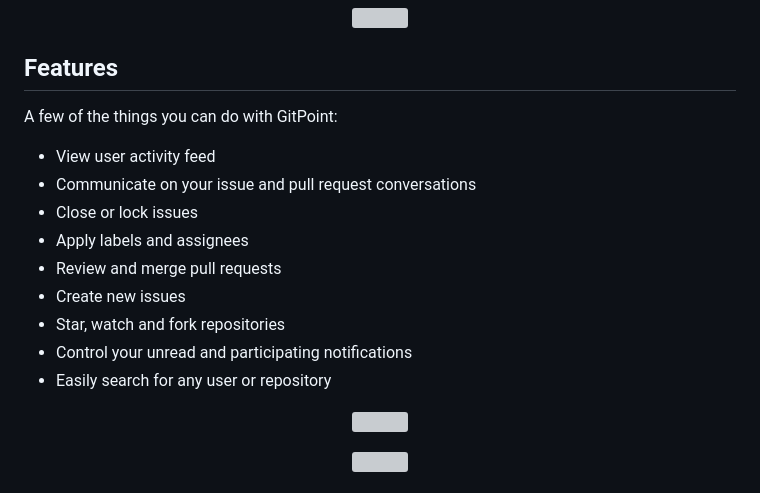
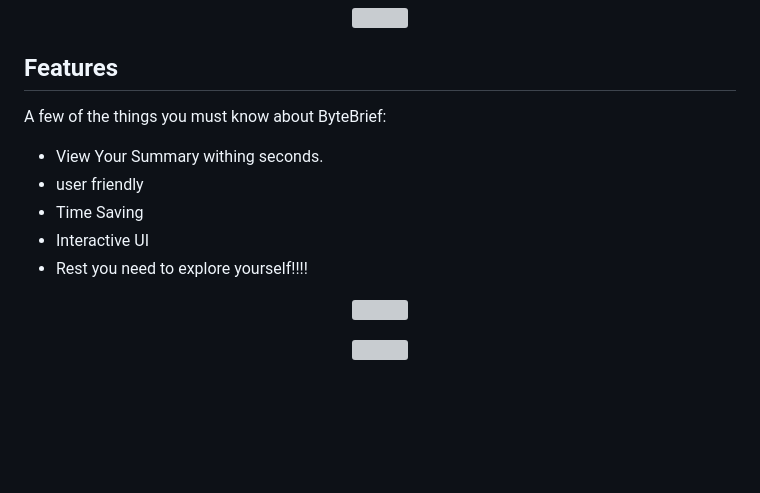
Before and after one commit to 2003vivek/ByteBrief, a Markdown page: README.md, the part around the change. GitHub-like rendering; blank space fills up the shorter version; grey boxes are pictures that could not be loaded.

```diff
--- a/README.md
+++ b/README.md
@@ -44,17 +44,13 @@ If You are looking for a tool that can make your work easier in reading the anor
 
 ## Features
 
-A few of the things you can do with GitPoint:
+A few of the things you must know about ByteBrief:
 
-* View user activity feed
-* Communicate on your issue and pull request conversations
-* Close or lock issues
-* Apply labels and assignees
-* Review and merge pull requests
-* Create new issues
-* Star, watch and fork repositories
-* Control your unread and participating notifications
-* Easily search for any user or repository
+* View Your Summary withing seconds.
+* user friendly
+* Time Saving
+* Interactive UI
+* Rest you need to explore yourself!!!!
 
 <p align="center">
   <img src = "http://i.imgur.com/IkSnFRL.png" width=700>
```
